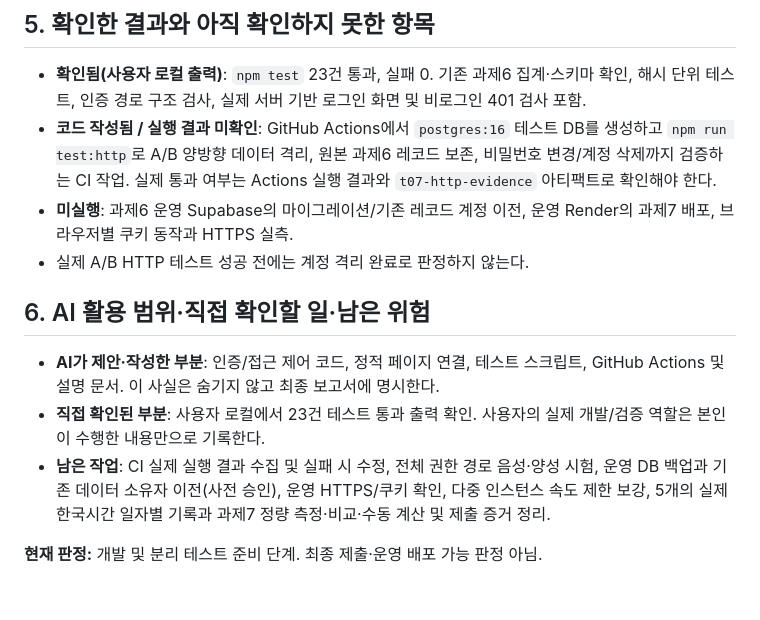
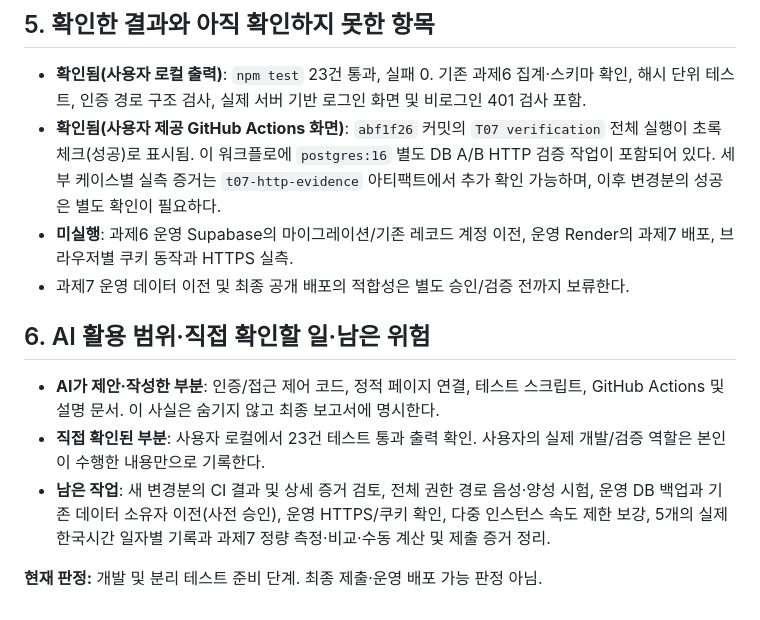
Before and after one commit to ecde4499/plando-see-diary, a Markdown page: docs/T07_AUTH_IMPLEMENTATION.md, the part around the change. GitHub-like rendering.

Commit message:
docs(t07): reconcile recorded CI success with outstanding production checks

```diff
--- a/docs/T07_AUTH_IMPLEMENTATION.md
+++ b/docs/T07_AUTH_IMPLEMENTATION.md
@@ -32,13 +32,13 @@
 
 ## 5. 확인한 결과와 아직 확인하지 못한 항목
 - **확인됨(사용자 로컬 출력)**: `npm test` 23건 통과, 실패 0. 기존 과제6 집계·스키마 확인, 해시 단위 테스트, 인증 경로 구조 검사, 실제 서버 기반 로그인 화면 및 비로그인 401 검사 포함.
-- **코드 작성됨 / 실행 결과 미확인**: GitHub Actions에서 `postgres:16` 테스트 DB를 생성하고 `npm run test:http`로 A/B 양방향 데이터 격리, 원본 과제6 레코드 보존, 비밀번호 변경/계정 삭제까지 검증하는 CI 작업. 실제 통과 여부는 Actions 실행 결과와 `t07-http-evidence` 아티팩트로 확인해야 한다.
+- **확인됨(사용자 제공 GitHub Actions 화면)**: `abf1f26` 커밋의 `T07 verification` 전체 실행이 초록 체크(성공)로 표시됨. 이 워크플로에 `postgres:16` 별도 DB A/B HTTP 검증 작업이 포함되어 있다. 세부 케이스별 실측 증거는 `t07-http-evidence` 아티팩트에서 추가 확인 가능하며, 이후 변경분의 성공은 별도 확인이 필요하다.
 - **미실행**: 과제6 운영 Supabase의 마이그레이션/기존 레코드 계정 이전, 운영 Render의 과제7 배포, 브라우저별 쿠키 동작과 HTTPS 실측.
-- 실제 A/B HTTP 테스트 성공 전에는 계정 격리 완료로 판정하지 않는다.
+- 과제7 운영 데이터 이전 및 최종 공개 배포의 적합성은 별도 승인/검증 전까지 보류한다.
 
 ## 6. AI 활용 범위·직접 확인할 일·남은 위험
 - **AI가 제안·작성한 부분**: 인증/접근 제어 코드, 정적 페이지 연결, 테스트 스크립트, GitHub Actions 및 설명 문서. 이 사실은 숨기지 않고 최종 보고서에 명시한다.
 - **직접 확인된 부분**: 사용자 로컬에서 23건 테스트 통과 출력 확인. 사용자의 실제 개발/검증 역할은 본인이 수행한 내용만으로 기록한다.
-- **남은 작업**: CI 실제 실행 결과 수집 및 실패 시 수정, 전체 권한 경로 음성·양성 시험, 운영 DB 백업과 기존 데이터 소유자 이전(사전 승인), 운영 HTTPS/쿠키 확인, 다중 인스턴스 속도 제한 보강, 5개의 실제 한국시간 일자별 기록과 과제7 정량 측정·비교·수동 계산 및 제출 증거 정리.
+- **남은 작업**: 새 변경분의 CI 결과 및 상세 증거 검토, 전체 권한 경로 음성·양성 시험, 운영 DB 백업과 기존 데이터 소유자 이전(사전 승인), 운영 HTTPS/쿠키 확인, 다중 인스턴스 속도 제한 보강, 5개의 실제 한국시간 일자별 기록과 과제7 정량 측정·비교·수동 계산 및 제출 증거 정리.
 
 **현재 판정:** 개발 및 분리 테스트 준비 단계. 최종 제출·운영 배포 가능 판정 아님.
```
